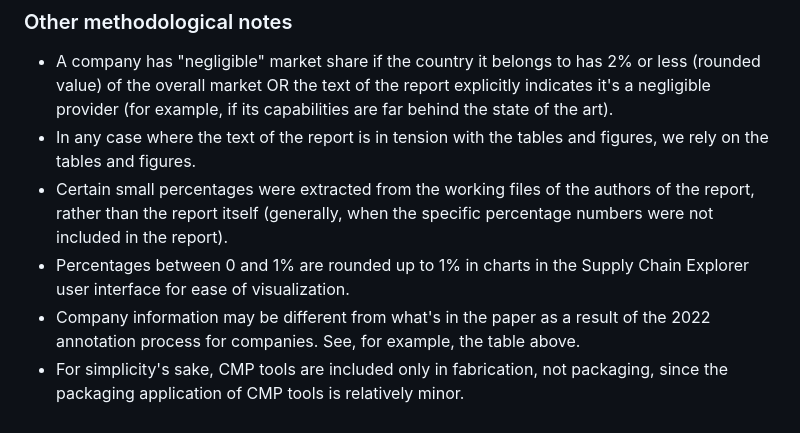
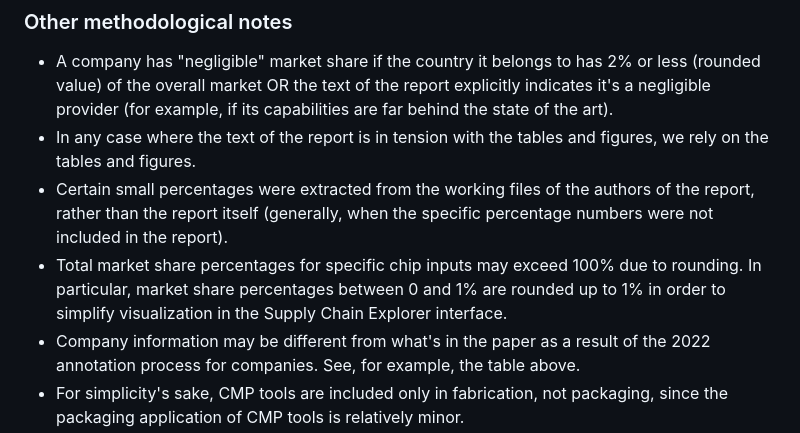
Before and after one commit to georgetown-cset/eto-chip-explorer, a Markdown page: data/technical_notes.md, the part around the change. Rendered like a GitHub page.

```diff
--- a/data/technical_notes.md
+++ b/data/technical_notes.md
@@ -55,7 +55,7 @@ This readme summarizes analytic decisions made in the process of turning https:/
 - A company has "negligible" market share if the country it belongs to has 2% or less (rounded value) of the overall market OR the text of the report explicitly indicates it's a negligible provider (for example, if its capabilities are far behind the state of the art).
 - In any case where the text of the report is in tension with the tables and figures, we rely on the tables and figures.
 - Certain small percentages were extracted from the working files of the authors of the report, rather than the report itself (generally, when the specific percentage numbers were not included in the report).
-- Percentages between 0 and 1% are rounded up to 1% in charts in the Supply Chain Explorer user interface for ease of visualization.
+- Total market share percentages for specific chip inputs may exceed 100% due to rounding. In particular, market share percentages between 0 and 1% are rounded up to 1% in order to simplify visualization in the Supply Chain Explorer interface.
 - Company information may be different from what's in the paper as a result of the 2022 annotation process for companies. See, for example, the table above.
 - For simplicity's sake, CMP tools are included only in fabrication, not packaging, since the packaging application of CMP tools is relatively minor.
 - Usually, countries have a percentage market share, but in some cases it's missing (like ion implanters, CMP, wafer inspection, photoresists) where there are market share subcategories in the paper that are not meaningful to break out in the map.
```
